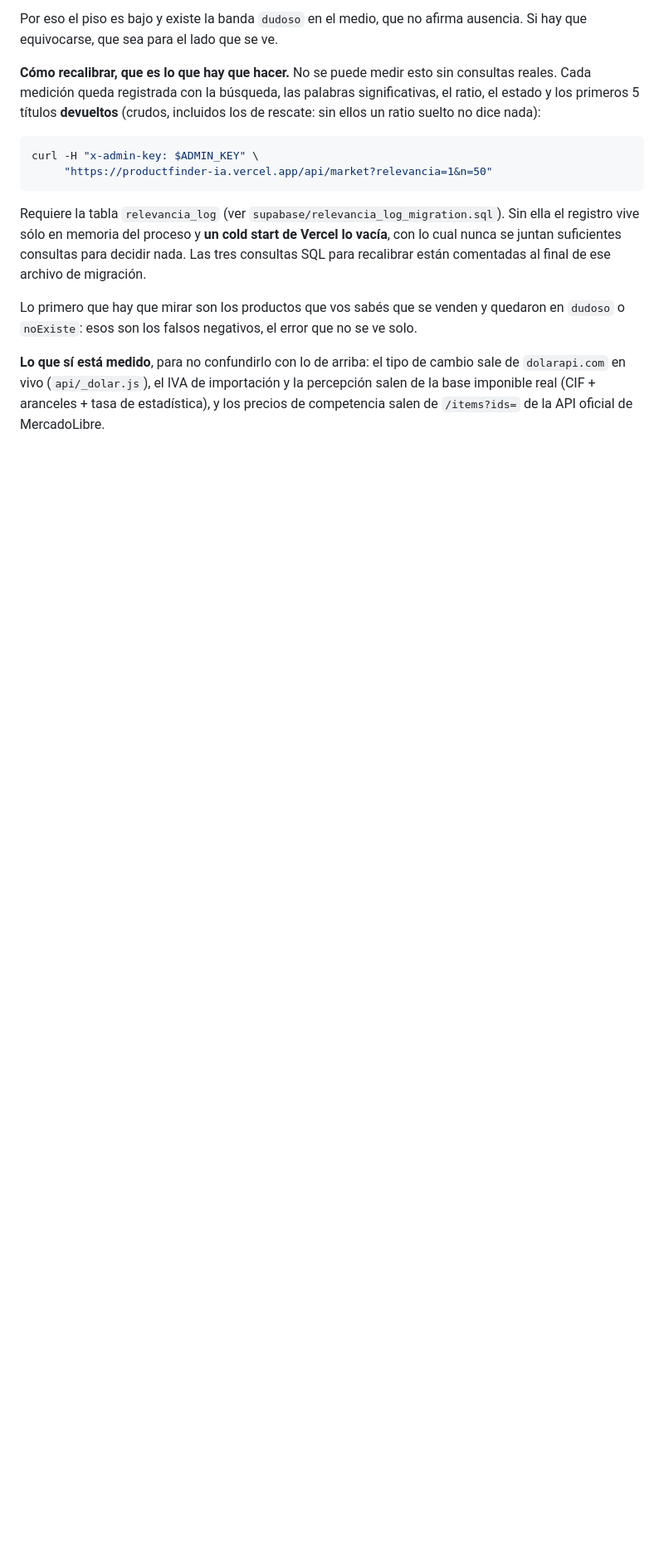
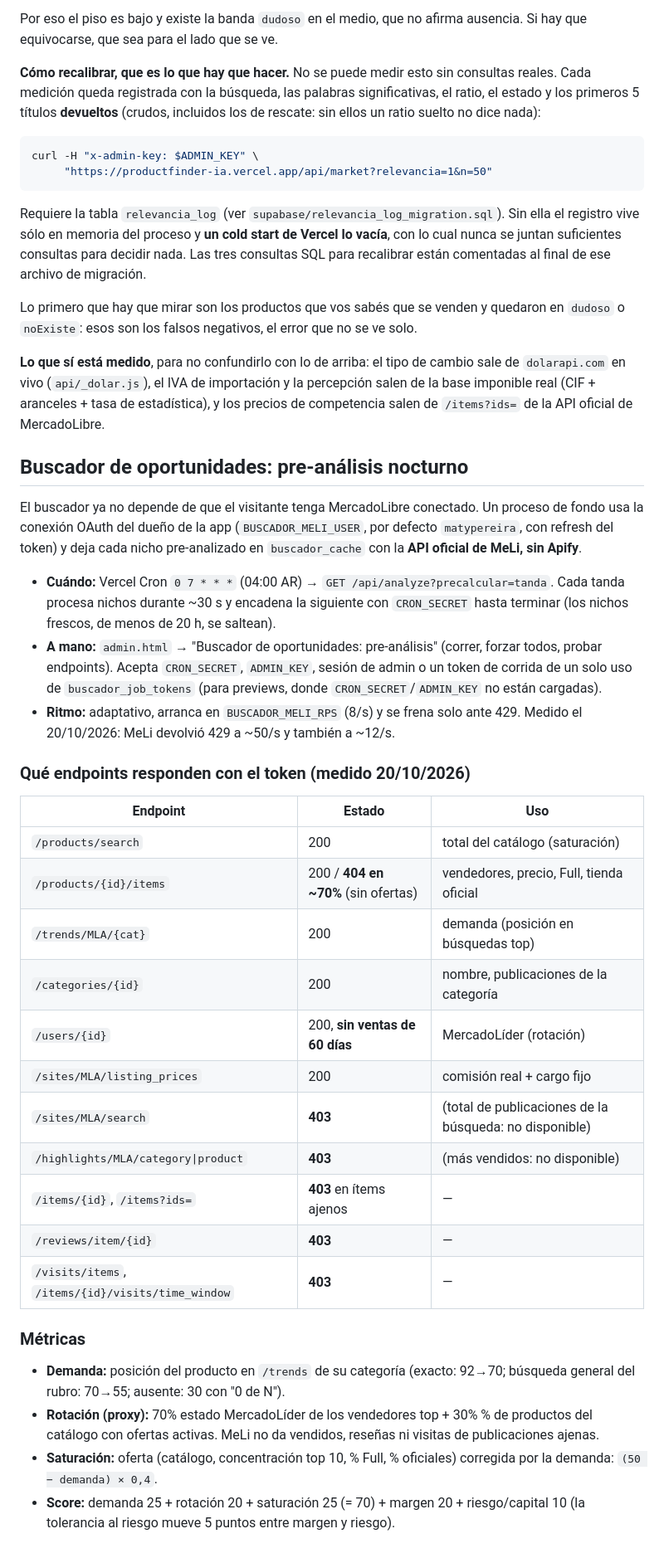
Before and after one commit to matiasezequielpereira4340-sudo/productfinder-ia, a Markdown page: README.md, the part around the change. Shown at 83% size. GitHub-like rendering; blank space fills up the shorter version.

Commit message:
README: pre-analisis nocturno del buscador y endpoints medidos
Co-Authored-By: Claude Opus 5.5 <noreply@anthropic.com>
Claude-Session: https://claude.ai/code/session_01AasNQ5ecgJHmt2PyJxKUJG

```diff
--- a/README.md
+++ b/README.md
@@ -766,3 +766,48 @@ cambio sale de `dolarapi.com` en vivo (`api/_dolar.js`), el IVA de importación
 la percepción salen de la base imponible real (CIF + aranceles + tasa de
 estadística), y los precios de competencia salen de `/items?ids=` de la API
 oficial de MercadoLibre.
+
+## Buscador de oportunidades: pre-análisis nocturno
+
+El buscador ya no depende de que el visitante tenga MercadoLibre conectado. Un
+proceso de fondo usa la conexión OAuth del dueño de la app (`BUSCADOR_MELI_USER`,
+por defecto `matypereira`, con refresh del token) y deja cada nicho
+pre-analizado en `buscador_cache` con la **API oficial de MeLi, sin Apify**.
+
+- **Cuándo:** Vercel Cron `0 7 * * *` (04:00 AR) → `GET /api/analyze?precalcular=tanda`.
+  Cada tanda procesa nichos durante ~30 s y encadena la siguiente con `CRON_SECRET`
+  hasta terminar (los nichos frescos, de menos de 20 h, se saltean).
+- **A mano:** `admin.html` → "Buscador de oportunidades: pre-análisis"
+  (correr, forzar todos, probar endpoints). Acepta `CRON_SECRET`, `ADMIN_KEY`,
+  sesión de admin o un token de corrida de un solo uso de `buscador_job_tokens`
+  (para previews, donde `CRON_SECRET`/`ADMIN_KEY` no están cargadas).
+- **Ritmo:** adaptativo, arranca en `BUSCADOR_MELI_RPS` (8/s) y se frena solo
+  ante 429. Medido el 20/10/2026: MeLi devolvió 429 a ~50/s y también a ~12/s.
+
+### Qué endpoints responden con el token (medido 20/10/2026)
+
+| Endpoint | Estado | Uso |
+|---|---|---|
+| `/products/search` | 200 | total del catálogo (saturación) |
+| `/products/{id}/items` | 200 / **404 en ~70%** (sin ofertas) | vendedores, precio, Full, tienda oficial |
+| `/trends/MLA/{cat}` | 200 | demanda (posición en búsquedas top) |
+| `/categories/{id}` | 200 | nombre, publicaciones de la categoría |
+| `/users/{id}` | 200, **sin ventas de 60 días** | MercadoLíder (rotación) |
+| `/sites/MLA/listing_prices` | 200 | comisión real + cargo fijo |
+| `/sites/MLA/search` | **403** | (total de publicaciones de la búsqueda: no disponible) |
+| `/highlights/MLA/category\|product` | **403** | (más vendidos: no disponible) |
+| `/items/{id}`, `/items?ids=` | **403** en ítems ajenos | — |
+| `/reviews/item/{id}` | **403** | — |
+| `/visits/items`, `/items/{id}/visits/time_window` | **403** | — |
+
+### Métricas
+
+- **Demanda:** posición del producto en `/trends` de su categoría (exacto: 92→70;
+  búsqueda general del rubro: 70→55; ausente: 30 con "0 de N").
+- **Rotación (proxy):** 70% estado MercadoLíder de los vendedores top + 30% % de
+  productos del catálogo con ofertas activas. MeLi no da vendidos, reseñas ni visitas
+  de publicaciones ajenas.
+- **Saturación:** oferta (catálogo, concentración top 10, % Full, % oficiales)
+  corregida por la demanda: `(50 − demanda) × 0,4`.
+- **Score:** demanda 25 + rotación 20 + saturación 25 (= 70) + margen 20 + riesgo/capital 10
+  (la tolerancia al riesgo mueve 5 puntos entre margen y riesgo).
```
